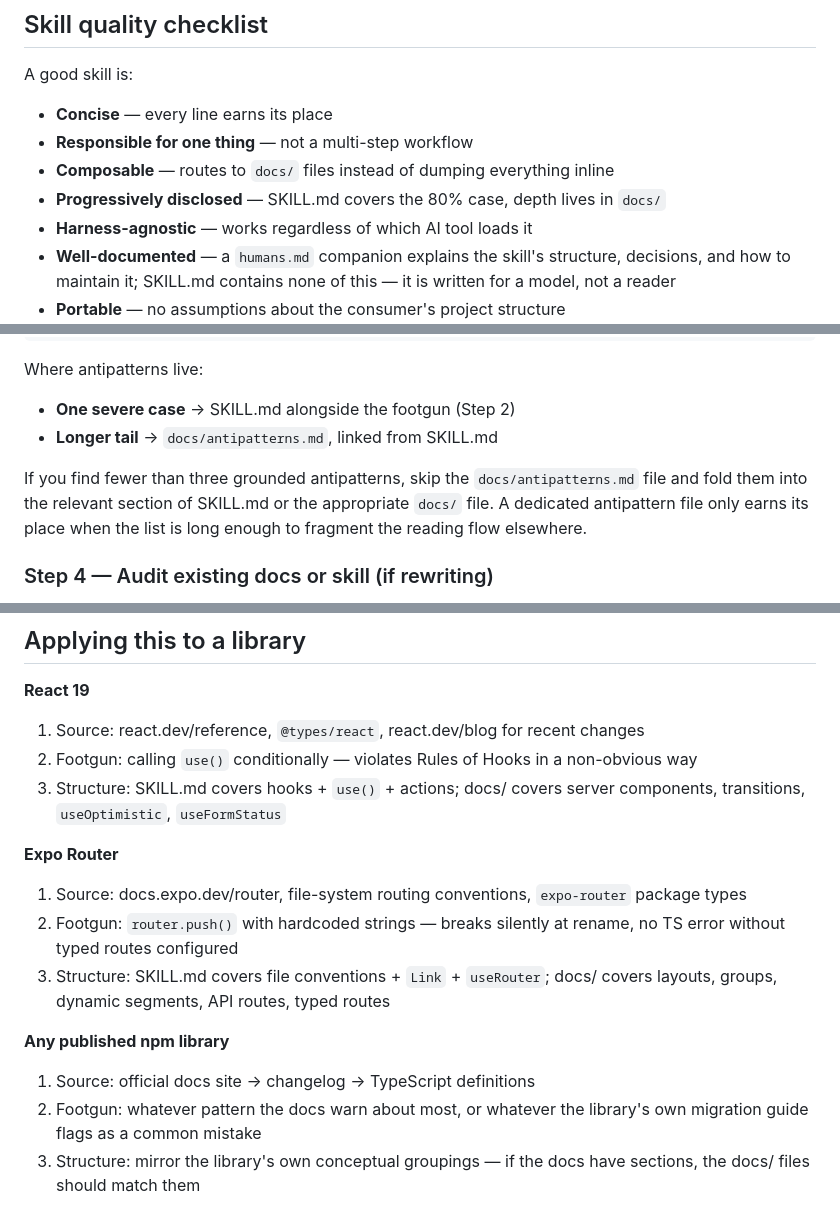
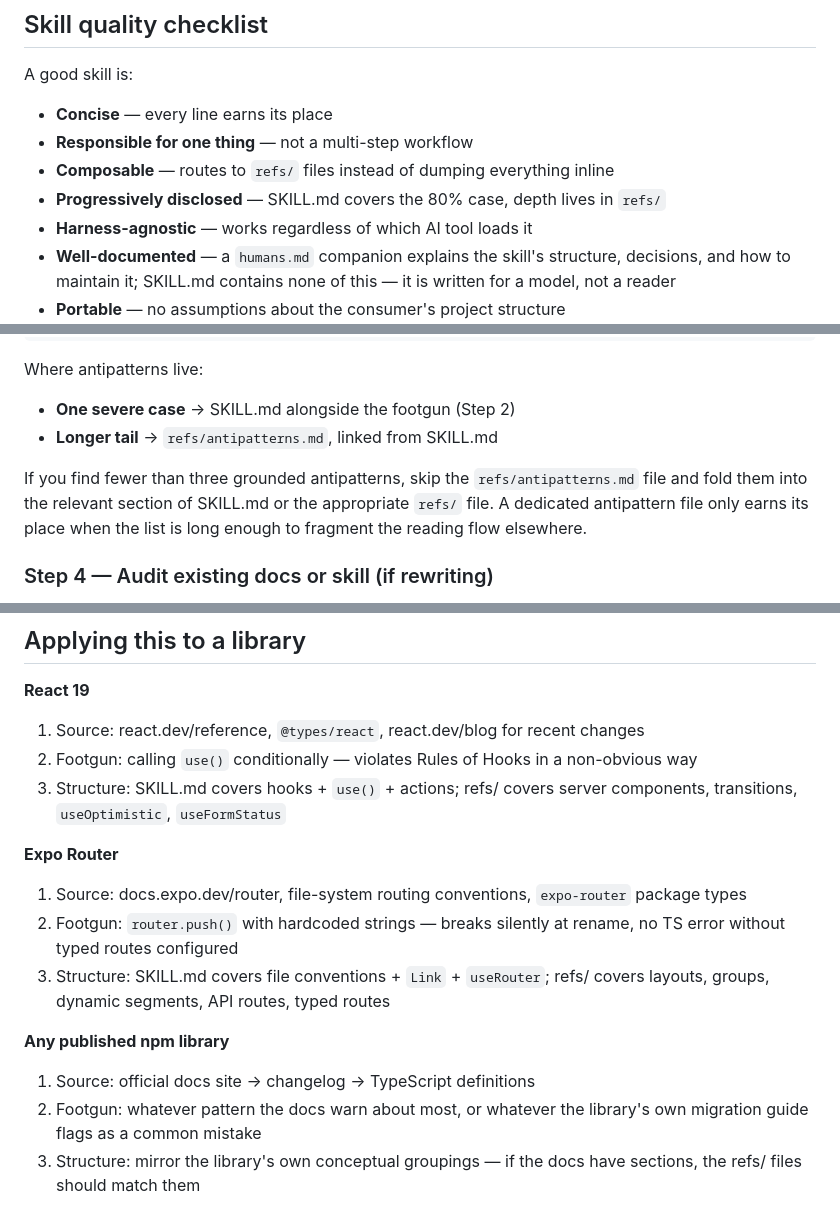
Before and after one commit to emb715/ai-stuff, a Markdown page: skills/library-skill-builder/SKILL.md, 3 parts joined by grey strips. Drawn GitHub-style.

```diff
--- a/skills/library-skill-builder/SKILL.md
+++ b/skills/library-skill-builder/SKILL.md
@@ -13,8 +13,8 @@ A good skill is:
 
 - **Concise** — every line earns its place
 - **Responsible for one thing** — not a multi-step workflow
-- **Composable** — routes to `docs/` files instead of dumping everything inline
-- **Progressively disclosed** — SKILL.md covers the 80% case, depth lives in `docs/`
+- **Composable** — routes to `refs/` files instead of dumping everything inline
+- **Progressively disclosed** — SKILL.md covers the 80% case, depth lives in `refs/`
 - **Harness-agnostic** — works regardless of which AI tool loads it
 - **Well-documented** — a `humans.md` companion explains the skill's structure, decisions, and how to maintain it; SKILL.md contains none of this — it is written for a model, not a reader
 - **Portable** — no assumptions about the consumer's project structure
@@ -80,9 +80,9 @@ Each antipattern must:
 
 Where antipatterns live:
 - **One severe case** → SKILL.md alongside the footgun (Step 2)
-- **Longer tail** → `docs/antipatterns.md`, linked from SKILL.md
+- **Longer tail** → `refs/antipatterns.md`, linked from SKILL.md
 
-If you find fewer than three grounded antipatterns, skip the `docs/antipatterns.md` file and fold them into the relevant section of SKILL.md or the appropriate `docs/` file. A dedicated antipattern file only earns its place when the list is long enough to fragment the reading flow elsewhere.
+If you find fewer than three grounded antipatterns, skip the `refs/antipatterns.md` file and fold them into the relevant section of SKILL.md or the appropriate `refs/` file. A dedicated antipattern file only earns its place when the list is long enough to fragment the reading flow elsewhere.
 
 ### Step 4 — Audit existing docs or skill (if rewriting)
 
@@ -241,14 +241,14 @@ Format: plain prose. No token constraints. Written for a human who has never see
 **React 19**
 1. Source: react.dev/reference, `@types/react`, react.dev/blog for recent changes
 2. Footgun: calling `use()` conditionally — violates Rules of Hooks in a non-obvious way
-3. Structure: SKILL.md covers hooks + `use()` + actions; docs/ covers server components, transitions, `useOptimistic`, `useFormStatus`
+3. Structure: SKILL.md covers hooks + `use()` + actions; refs/ covers server components, transitions, `useOptimistic`, `useFormStatus`
 
 **Expo Router**
 1. Source: docs.expo.dev/router, file-system routing conventions, `expo-router` package types
 2. Footgun: `router.push()` with hardcoded strings — breaks silently at rename, no TS error without typed routes configured
-3. Structure: SKILL.md covers file conventions + `Link` + `useRouter`; docs/ covers layouts, groups, dynamic segments, API routes, typed routes
+3. Structure: SKILL.md covers file conventions + `Link` + `useRouter`; refs/ covers layouts, groups, dynamic segments, API routes, typed routes
 
 **Any published npm library**
 1. Source: official docs site → changelog → TypeScript definitions
 2. Footgun: whatever pattern the docs warn about most, or whatever the library's own migration guide flags as a common mistake
-3. Structure: mirror the library's own conceptual groupings — if the docs have sections, the docs/ files should match them
+3. Structure: mirror the library's own conceptual groupings — if the docs have sections, the refs/ files should match them
```
Also changed, not shown: other parts of skills/library-skill-builder/SKILL.md (+21 -21 lines).
